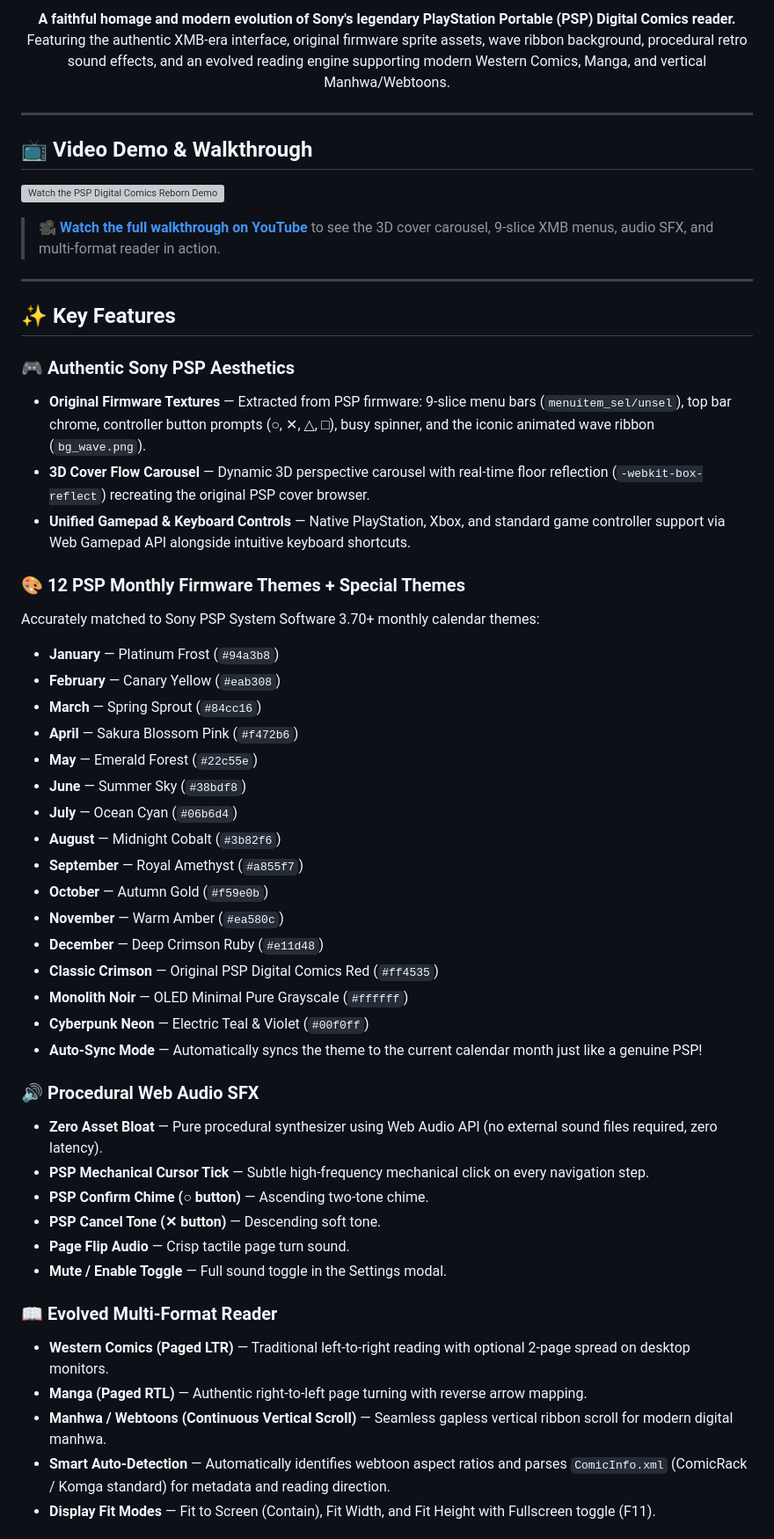
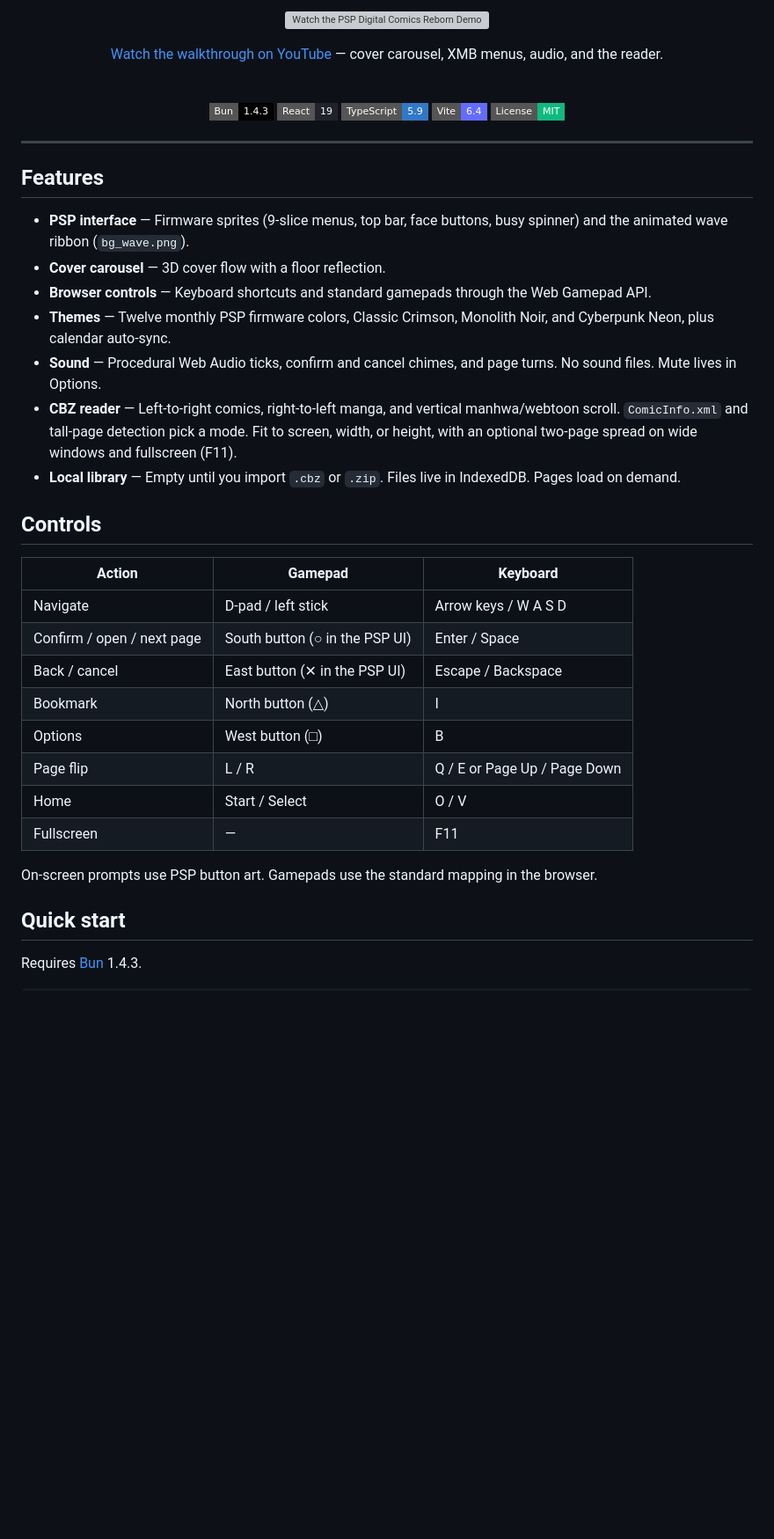
Before and after one commit to robfernan/psp-comics-reborn, a Markdown page: README.md, the part around one of its changes. Shown at 88% size. GitHub-like rendering; badges without logos; blank space fills up the shorter version; grey boxes are pictures that could not be loaded.

```diff
--- a/README.md
+++ b/README.md
@@ -16,60 +14,48 @@
 
-<p align="center">
-  <b>A faithful homage and modern evolution of Sony's legendary PlayStation Portable (PSP) Digital Comics reader.</b>
-  <br/>
-  Featuring the authentic XMB-era interface, original firmware sprite assets, wave ribbon background, procedural retro sound effects, and an evolved reading engine supporting modern Western Comics, Manga, and vertical Manhwa/Webtoons.
-</p>
+<br/>
+
+[![Watch the PSP Digital Comics Reborn Demo](https://img.youtube.com/vi/PD-8Q7aSv90/maxresdefault.jpg)](https://youtu.be/PD-8Q7aSv90)
+
+[Watch the walkthrough on YouTube](https://youtu.be/PD-8Q7aSv90) — cover carousel, XMB menus, audio, and the reader.
+
+<br/>
+
+[![Bun](https://img.shields.io/badge/Bun-1.4.3-000000?style=flat-square&logo=bun&logoColor=white)](https://bun.sh)
+[![React](https://img.shields.io/badge/React-19-20232a?style=flat-square&logo=react&logoColor=61DAFB)](https://react.dev)
+[![TypeScript](https://img.shields.io/badge/TypeScript-5.9-3178C6?style=flat-square&logo=typescript&logoColor=white)](https://www.typescriptlang.org)
+[![Vite](https://img.shields.io/badge/Vite-6.4-646CFF?style=flat-square&logo=vite&logoColor=white)](https://vitejs.dev)
+[![License](https://img.shields.io/badge/License-MIT-10b981?style=flat-square)](LICENSE)
 
 </div>
 
 ---
 
-## 📺 Video Demo & Walkthrough
+## Features
 
-[![Watch the PSP Digital Comics Reborn Demo](https://img.youtube.com/vi/PD-8Q7aSv90/maxresdefault.jpg)](https://youtu.be/PD-8Q7aSv90)
+- **PSP interface** — Firmware sprites (9-slice menus, top bar, face buttons, busy spinner) and the animated wave ribbon (`bg_wave.png`).
+- **Cover carousel** — 3D cover flow with a floor reflection.
+- **Browser controls** — Keyboard shortcuts and standard gamepads through the Web Gamepad API.
+- **Themes** — Twelve monthly PSP firmware colors, Classic Crimson, Monolith Noir, and Cyberpunk Neon, plus calendar auto-sync.
+- **Sound** — Procedural Web Audio ticks, confirm and cancel chimes, and page turns. No sound files. Mute lives in Options.
+- **CBZ reader** — Left-to-right comics, right-to-left manga, and vertical manhwa/webtoon scroll. `ComicInfo.xml` and tall-page detection pick a mode. Fit to screen, width, or height, with an optional two-page spread on wide windows and fullscreen (F11).
+- **Local library** — Empty until you import `.cbz` or `.zip`. Files live in IndexedDB. Pages load on demand.
 
-> 🎥 **[Watch the full walkthrough on YouTube](https://youtu.be/PD-8Q7aSv90)** to see the 3D cover carousel, 9-slice XMB menus, audio SFX, and multi-format reader in action.
+## Controls
 
----
+| Action | Gamepad | Keyboard |
+|---|---|---|
+| Navigate | D-pad / left stick | Arrow keys / W A S D |
+| Confirm / open / next page | South button (○ in the PSP UI) | Enter / Space |
+| Back / cancel | East button (✕ in the PSP UI) | Escape / Backspace |
+| Bookmark | North button (△) | I |
+| Options | West button (□) | B |
+| Page flip | L / R | Q / E or Page Up / Page Down |
+| Home | Start / Select | O / V |
+| Fullscreen | — | F11 |
 
-## ✨ Key Features
+On-screen prompts use PSP button art. Gamepads use the standard mapping in the browser.
 
-### 🎮 Authentic Sony PSP Aesthetics
-- **Original Firmware Textures** — Extracted from PSP firmware: 9-slice menu bars (`menuitem_sel/unsel`), top bar chrome, controller button prompts (○, ✕, △, □), busy spinner, and the iconic animated wave ribbon (`bg_wave.png`).
-- **3D Cover Flow Carousel** — Dynamic 3D perspective carousel with real-time floor reflection (`-webkit-box-reflect`) recreating the original PSP cover browser.
-- **Unified Gamepad & Keyboard Controls** — Native PlayStation, Xbox, and standard game controller support via Web Gamepad API alongside intuitive keyboard shortcuts.
+## Quick start
 
-### 🎨 12 PSP Monthly Firmware Themes + Special Themes
-Accurately matched to Sony PSP System Software 3.70+ monthly calendar themes:
-- **January** — Platinum Frost (`#94a3b8`)
-- **February** — Canary Yellow (`#eab308`)
-- **March** — Spring Sprout (`#84cc16`)
-- **April** — Sakura Blossom Pink (`#f472b6`)
-- **May** — Emerald Forest (`#22c55e`)
-- **June** — Summer Sky (`#38bdf8`)
-- **July** — Ocean Cyan (`#06b6d4`)
-- **August** — Midnight Cobalt (`#3b82f6`)
-- **September** — Royal Amethyst (`#a855f7`)
-- **October** — Autumn Gold (`#f59e0b`)
-- **November** — Warm Amber (`#ea580c`)
-- **December** — Deep Crimson Ruby (`#e11d48`)
-- **Classic Crimson** — Original PSP Digital Comics Red (`#ff4535`)
-- **Monolith Noir** — OLED Minimal Pure Grayscale (`#ffffff`)
-- **Cyberpunk Neon** — Electric Teal & Violet (`#00f0ff`)
-- **Auto-Sync Mode** — Automatically syncs the theme to the current calendar month just like a genuine PSP!
+Requires [Bun](https://bun.sh) 1.4.3.
 
-### 🔊 Procedural Web Audio SFX
-- **Zero Asset Bloat** — Pure procedural synthesizer using Web Audio API (no external sound files required, zero latency).
-- **PSP Mechanical Cursor Tick** — Subtle high-frequency mechanical click on every navigation step.
-- **PSP Confirm Chime (○ button)** — Ascending two-tone chime.
-- **PSP Cancel Tone (✕ button)** — Descending soft tone.
-- **Page Flip Audio** — Crisp tactile page turn sound.
-- **Mute / Enable Toggle** — Full sound toggle in the Settings modal.
-
-### 📖 Evolved Multi-Format Reader
-- **Western Comics (Paged LTR)** — Traditional left-to-right reading with optional 2-page spread on desktop monitors.
-- **Manga (Paged RTL)** — Authentic right-to-left page turning with reverse arrow mapping.
-- **Manhwa / Webtoons (Continuous Vertical Scroll)** — Seamless gapless vertical ribbon scroll for modern digital manhwa.
-- **Smart Auto-Detection** — Automatically identifies webtoon aspect ratios and parses `ComicInfo.xml` (ComicRack / Komga standard) for metadata and reading direction.
-- **Display Fit Modes** — Fit to Screen (Contain), Fit Width, and Fit Height with Fullscreen toggle (F11).
-
```
Also changed, not shown: other parts of README.md (+33 -120 lines).
